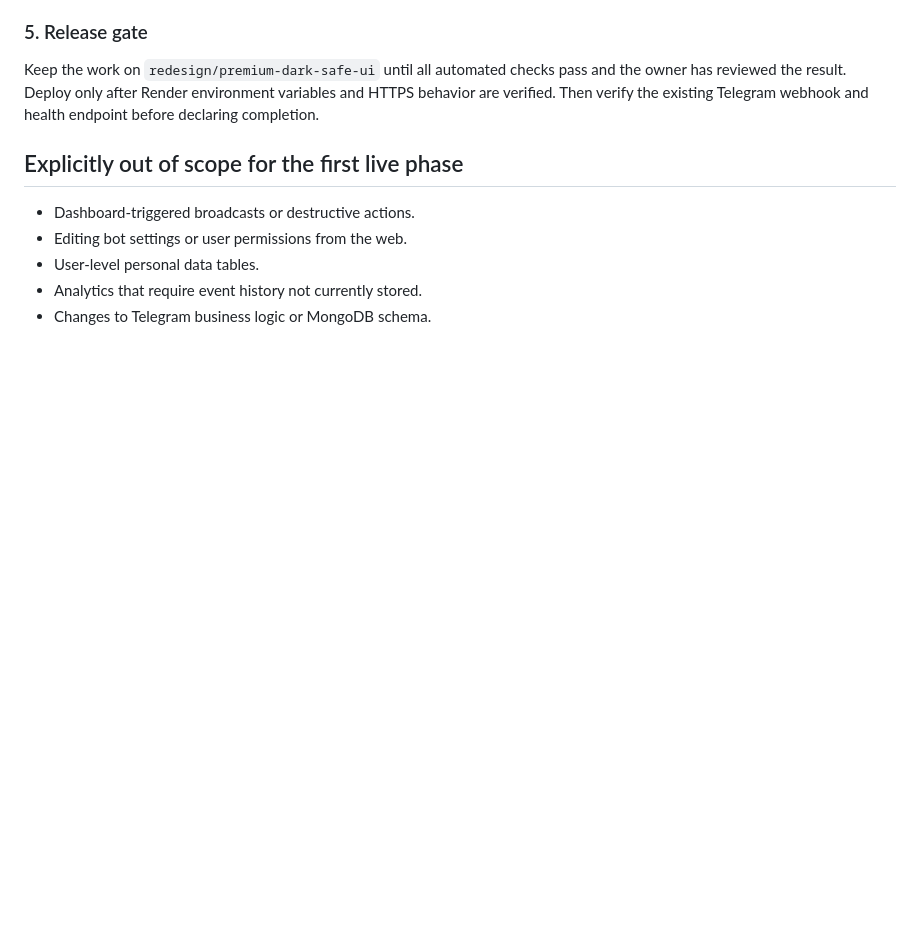
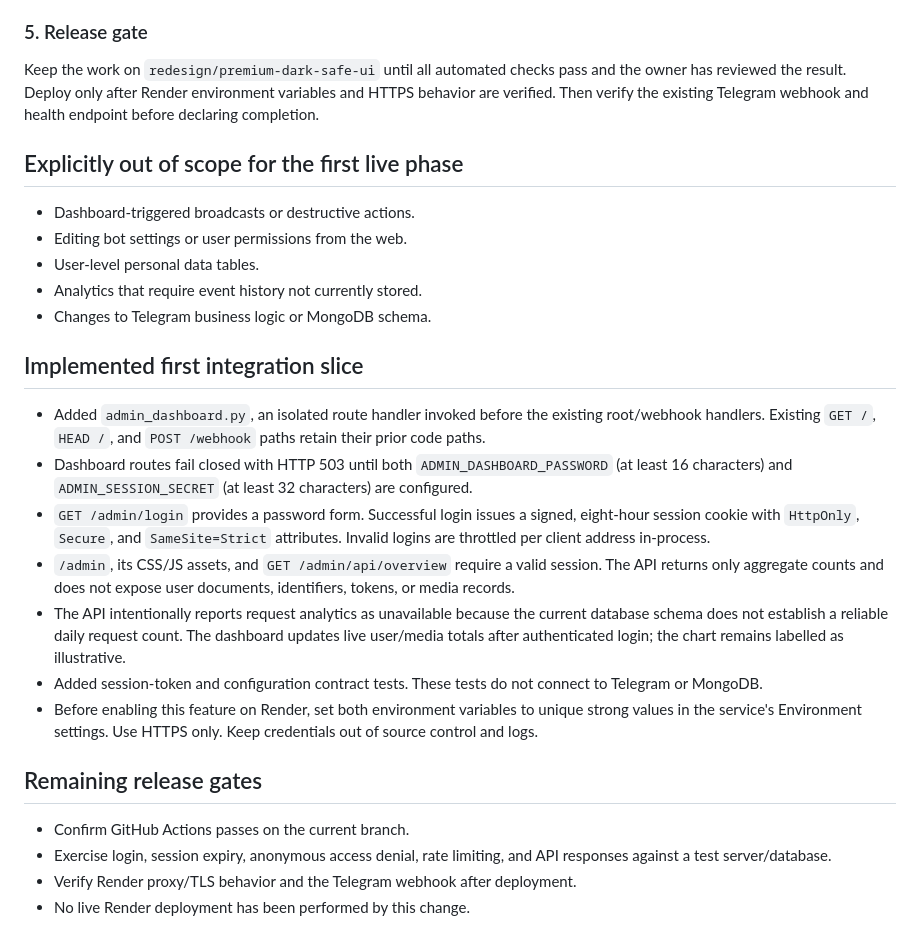
Before and after one commit to helloeveryone100200-cell/blue-bot, a Markdown page: docs/ADMIN_API_SECURITY_PLAN.md, the part around the change. Drawn GitHub-style; blank space fills up the shorter version.

Commit message:
docs: record dashboard auth integration and release gates

```diff
--- a/docs/ADMIN_API_SECURITY_PLAN.md
+++ b/docs/ADMIN_API_SECURITY_PLAN.md
@@ -63,3 +63,20 @@ Keep the work on `redesign/premium-dark-safe-ui` until all automated checks pass
 - User-level personal data tables.
 - Analytics that require event history not currently stored.
 - Changes to Telegram business logic or MongoDB schema.
+
+## Implemented first integration slice
+
+- Added `admin_dashboard.py`, an isolated route handler invoked before the existing root/webhook handlers. Existing `GET /`, `HEAD /`, and `POST /webhook` paths retain their prior code paths.
+- Dashboard routes fail closed with HTTP 503 until both `ADMIN_DASHBOARD_PASSWORD` (at least 16 characters) and `ADMIN_SESSION_SECRET` (at least 32 characters) are configured.
+- `GET /admin/login` provides a password form. Successful login issues a signed, eight-hour session cookie with `HttpOnly`, `Secure`, and `SameSite=Strict` attributes. Invalid logins are throttled per client address in-process.
+- `/admin`, its CSS/JS assets, and `GET /admin/api/overview` require a valid session. The API returns only aggregate counts and does not expose user documents, identifiers, tokens, or media records.
+- The API intentionally reports request analytics as unavailable because the current database schema does not establish a reliable daily request count. The dashboard updates live user/media totals after authenticated login; the chart remains labelled as illustrative.
+- Added session-token and configuration contract tests. These tests do not connect to Telegram or MongoDB.
+- Before enabling this feature on Render, set both environment variables to unique strong values in the service's Environment settings. Use HTTPS only. Keep credentials out of source control and logs.
+
+## Remaining release gates
+
+- Confirm GitHub Actions passes on the current branch.
+- Exercise login, session expiry, anonymous access denial, rate limiting, and API responses against a test server/database.
+- Verify Render proxy/TLS behavior and the Telegram webhook after deployment.
+- No live Render deployment has been performed by this change.
```
